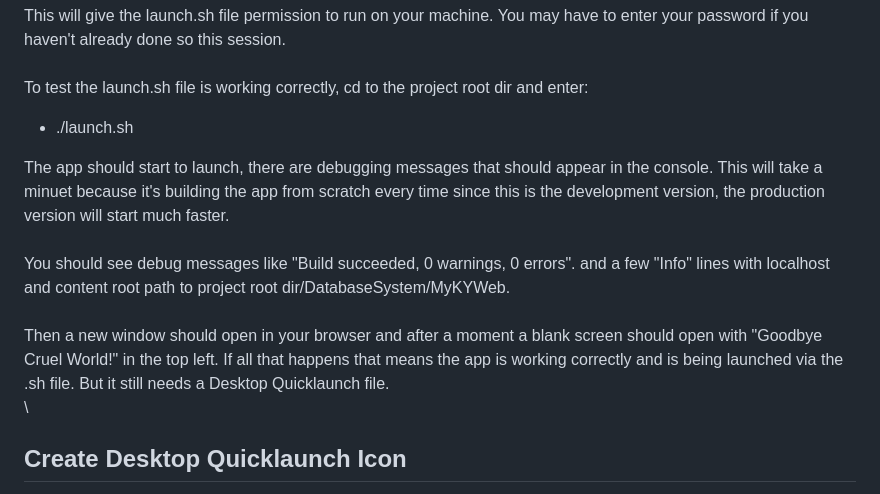
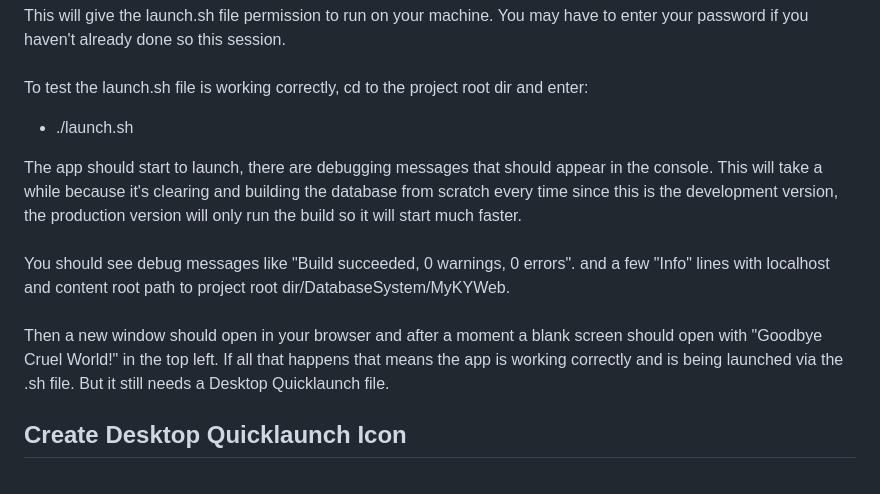
Before and after one commit to 123samueld/MyKY, a Markdown page: Documentation/HowToInstall.md, the part around the change. GitHub-like rendering.

Commit message:
Corrections

```diff
--- a/Documentation/HowToInstall.md
+++ b/Documentation/HowToInstall.md
@@ -51,15 +51,15 @@ To test the launch.sh file is working correctly, cd to the project root dir and
 * ./launch.sh
 
 
-The app should start to launch, there are debugging messages that should appear in the console. This will take a minuet because it's building the app from scratch every time since this is the development version, the production version will start much faster.
+The app should start to launch, there are debugging messages that should appear in the console. This will take a while because it's clearing and building the database from scratch every time since this is the development version, the production version will only run the build so it will start much faster.
 \
 \
 You should see debug messages like "Build succeeded, 0 warnings, 0 errors". and a few "Info" lines with localhost and content root path to project root dir/DatabaseSystem/MyKYWeb.
 \
 \
 Then a new window should open in your browser and after a moment a blank screen should open with "Goodbye Cruel World!" in the top left. If all that happens that means the app is working correctly and is being launched via the .sh file. But it still needs a Desktop Quicklaunch file.
-\
-\
+
+
 ## Create Desktop Quicklaunch Icon
 You'll need to create a new "MyKY.desktop" file in "applications". First use this command to create a new shortcut launcher:
 \
```
